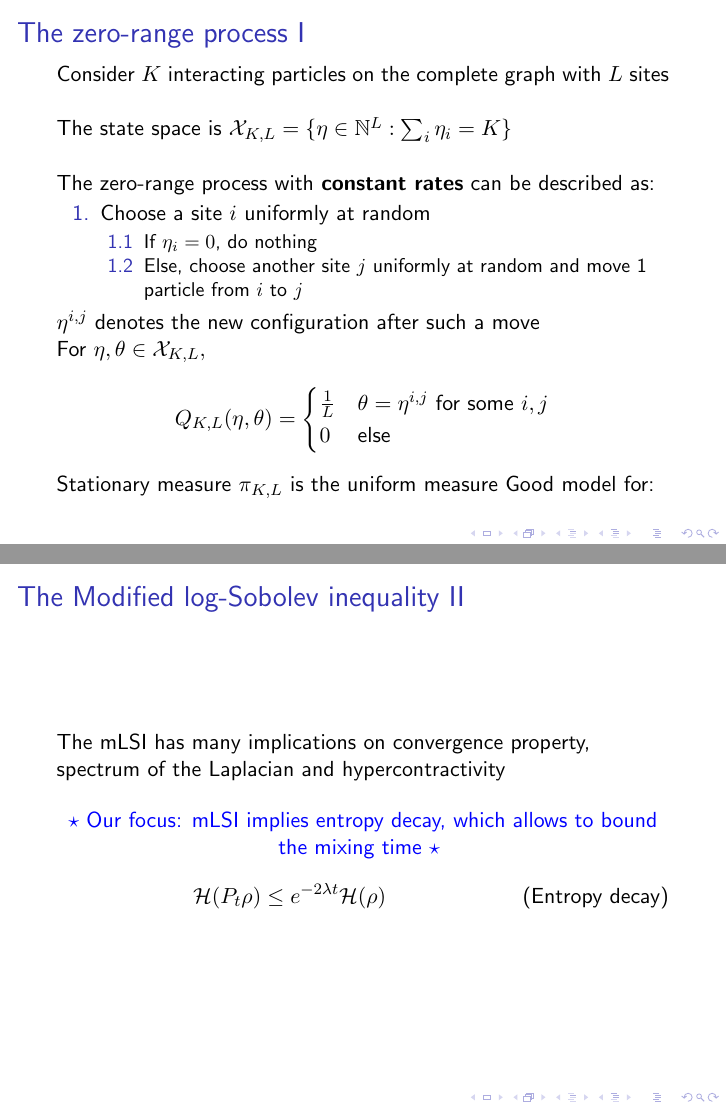
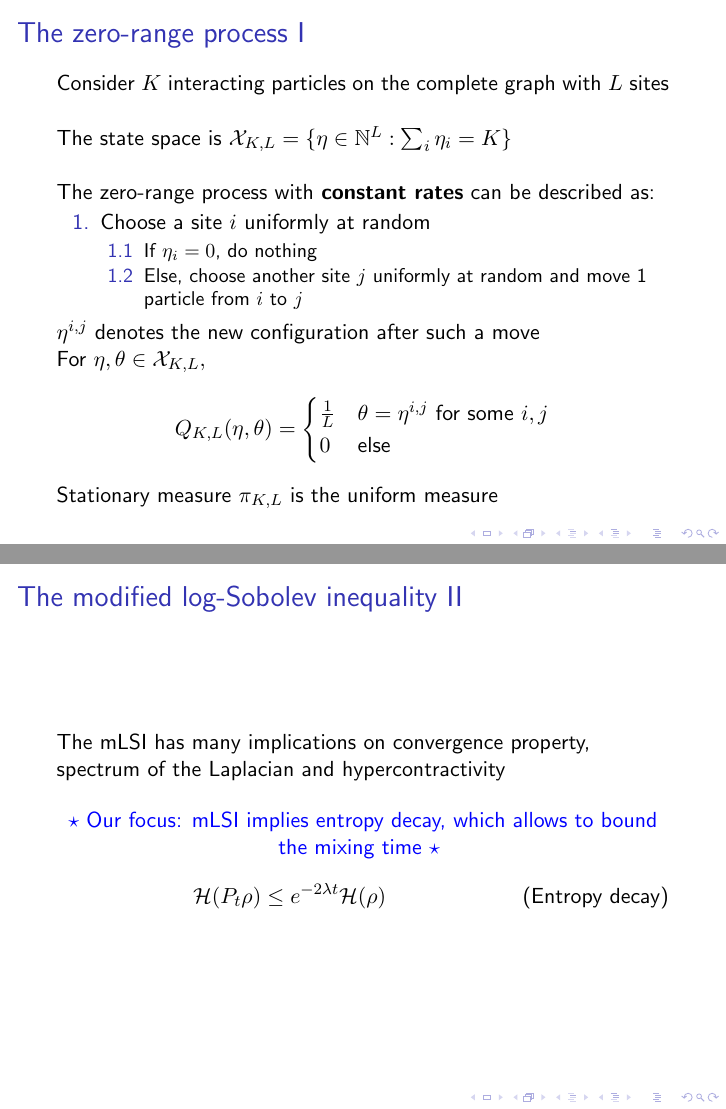
Before and after one commit to matildedol/matildedol.github.io, LaTeX slides (tex/Sliding_Sobolev/main.tex): pages 8 and 20 of 35, joined at a grey line. The pictures show the PDF file tex/Sliding_Sobolev/main.pdf that the author committed with the source.

Commit message:
1am fixes

```diff
--- a/tex/Sliding_Sobolev/main.tex
+++ b/tex/Sliding_Sobolev/main.tex
@@ -104,8 +104,9 @@ For $\eta,\theta \in \X_{K,L},$
         0 & \text{else}
     \end{cases}
     \end{equation*}
-    Stationary measure $\pi_{K,L}$ is the uniform measure
-\bigskip
+    Stationary measure $\pi_{K,L}$ is the uniform measure \\
+
+\[\]
 Good model for:
 \begin{itemize}
     \item Traffic-jam formation~\cite{trafficflow}
@@ -246,7 +247,7 @@ by $D$, then the modified logarithmic Sobolev inequality (\ref{eq: mLSI}) holds
 \end{block}
 \end{frame}
 
-\begin{frame}{The Modified log-Sobolev inequality II}
+\begin{frame}{The modified log-Sobolev inequality II}
     The mLSI has many implications on convergence property, spectrum of the Laplacian and hypercontractivity
 \\
 \bigskip
```
Also changed, not shown: tex/Sliding_Sobolev/main.pdf, tex/Sliding_Sobolev/main.tex (2 more changed lines).
